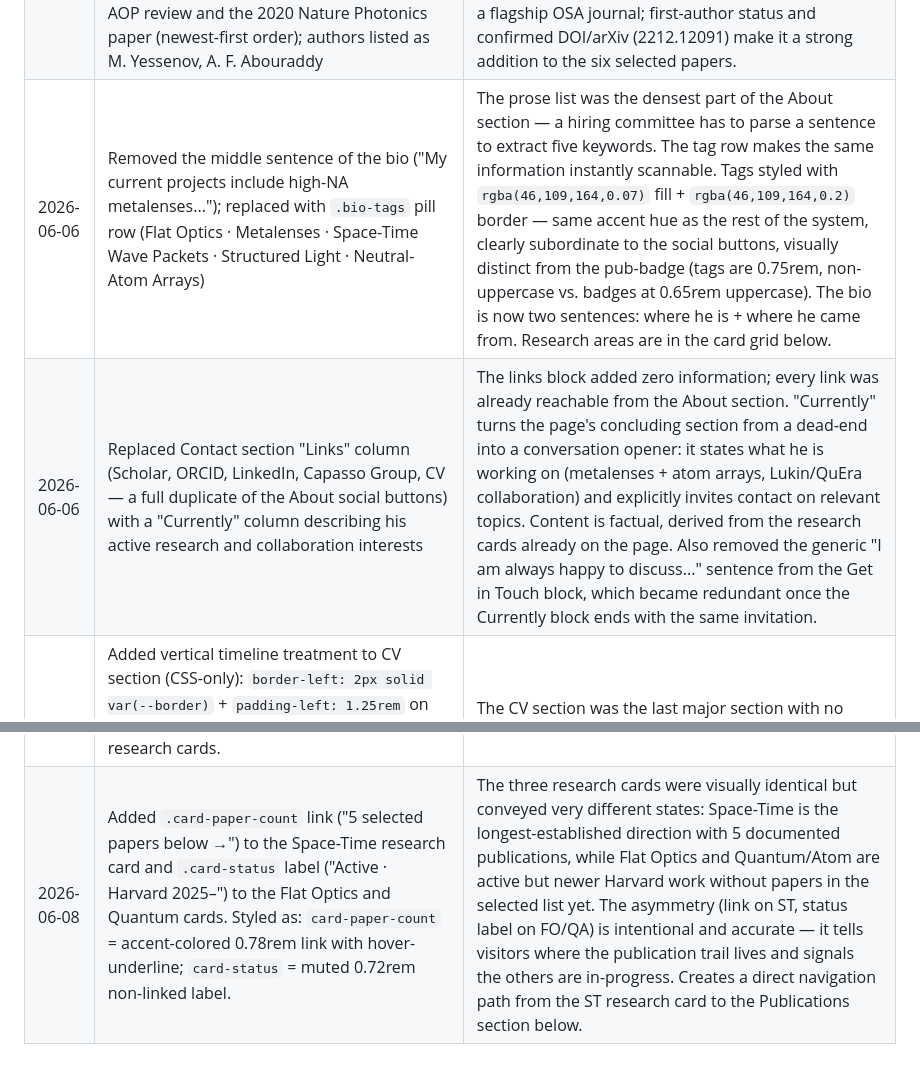
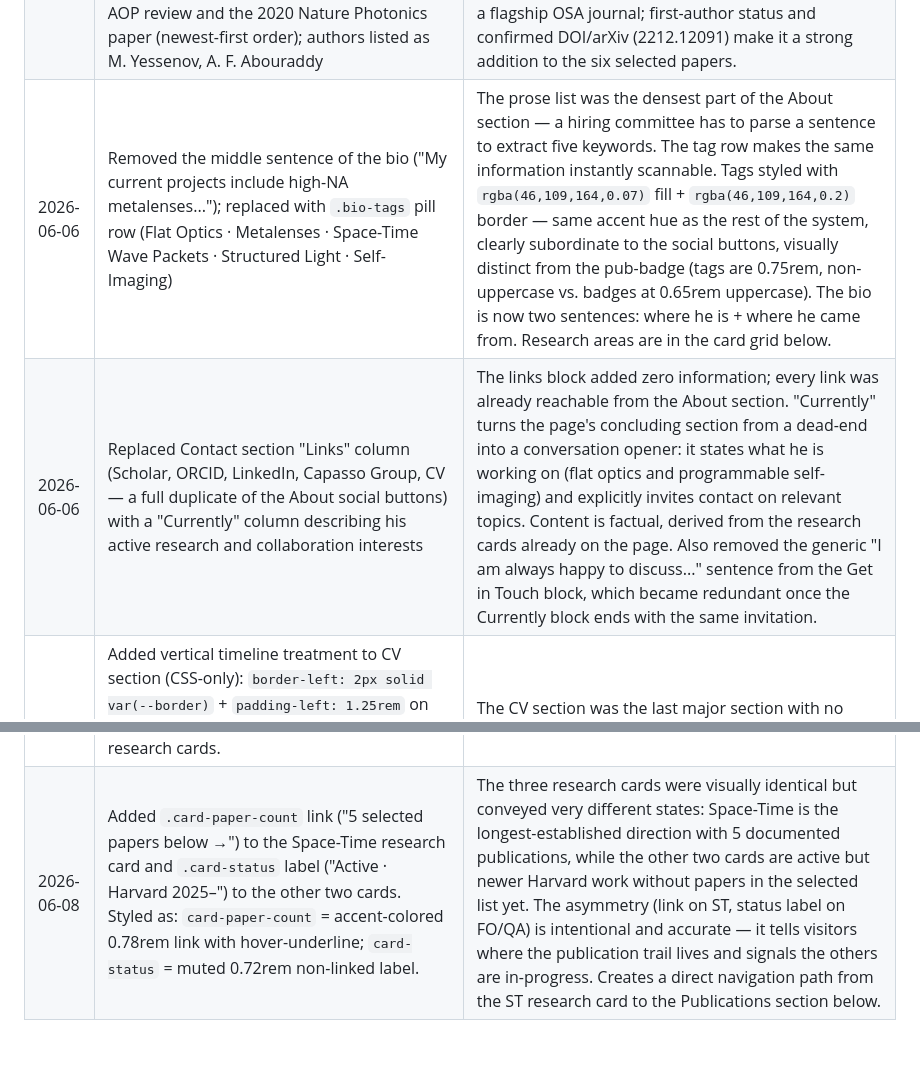
Before and after one commit to yessenov/yessenov.github.io, a Markdown page: .interface-design/system.md, 2 parts joined by grey strips. Drawn GitHub-style.

Commit message:
Update design notes to match current page content
Co-Authored-By: Claude Opus 5.5 <noreply@anthropic.com>

```diff
--- a/.interface-design/system.md
+++ b/.interface-design/system.md
@@ -106,8 +106,8 @@ Lora gives scholarly authority without stuffiness. Inter ensures legibility at s
 | 2026-06-06 | Added `rel="noopener noreferrer"` to all external `target="_blank"` links (social buttons, bio inline links, news DOIs, pub DOIs, contact links); `rel="noopener"` to local PDF links | All ~17 `target="_blank"` links were missing this attribute — a real security issue (opener access to the parent page) and a best-practice violation flagged by Lighthouse. Fixed in the same commit as scroll-reveal since both are polish/correctness passes with no visual conflict. |
 | 2026-06-06 | Added `loading="lazy"` to profile photo `<img>` | Defers off-screen image fetch until it's needed; no UX cost since photo is near top but browser may already be loaded by the time user scrolls. |
 | 2026-06-06 | Added 2023 Optics Letters paper ("Ultra-compact synthesis of space-time wave packets", OL 48, 2500, doi 10.1364/OL.48.002500) to the selected publications list, positioned between the 2022 AOP review and the 2020 Nature Photonics paper (newest-first order); authors listed as M. Yessenov, A. F. Abouraddy | The paper was already referenced in the News section but absent from Publications — a visible inconsistency a careful visitor would notice. Adding it also fills the career arc gap between the 2022 review (UCF postdoc, Abouraddy group) and the 2026 Harvard paper. OL is a flagship OSA journal; first-author status and confirmed DOI/arXiv (2212.12091) make it a strong addition to the six selected papers. |
-| 2026-06-06 | Removed the middle sentence of the bio ("My current projects include high-NA metalenses..."); replaced with `.bio-tags` pill row (Flat Optics · Metalenses · Space-Time Wave Packets · Structured Light · Neutral-Atom Arrays) | The prose list was the densest part of the About section — a hiring committee has to parse a sentence to extract five keywords. The tag row makes the same information instantly scannable. Tags styled with `rgba(46,109,164,0.07)` fill + `rgba(46,109,164,0.2)` border — same accent hue as the rest of the system, clearly subordinate to the social buttons, visually distinct from the pub-badge (tags are 0.75rem, non-uppercase vs. badges at 0.65rem uppercase). The bio is now two sentences: where he is + where he came from. Research areas are in the card grid below. |
-| 2026-06-06 | Replaced Contact section "Links" column (Scholar, ORCID, LinkedIn, Capasso Group, CV — a full duplicate of the About social buttons) with a "Currently" column describing his active research and collaboration interests | The links block added zero information; every link was already reachable from the About section. "Currently" turns the page's concluding section from a dead-end into a conversation opener: it states what he is working on (metalenses + atom arrays, Lukin/QuEra collaboration) and explicitly invites contact on relevant topics. Content is factual, derived from the research cards already on the page. Also removed the generic "I am always happy to discuss..." sentence from the Get in Touch block, which became redundant once the Currently block ends with the same invitation. |
+| 2026-06-06 | Removed the middle sentence of the bio ("My current projects include high-NA metalenses..."); replaced with `.bio-tags` pill row (Flat Optics · Metalenses · Space-Time Wave Packets · Structured Light · Self-Imaging) | The prose list was the densest part of the About section — a hiring committee has to parse a sentence to extract five keywords. The tag row makes the same information instantly scannable. Tags styled with `rgba(46,109,164,0.07)` fill + `rgba(46,109,164,0.2)` border — same accent hue as the rest of the system, clearly subordinate to the social buttons, visually distinct from the pub-badge (tags are 0.75rem, non-uppercase vs. badges at 0.65rem uppercase). The bio is now two sentences: where he is + where he came from. Research areas are in the card grid below. |
+| 2026-06-06 | Replaced Contact section "Links" column (Scholar, ORCID, LinkedIn, Capasso Group, CV — a full duplicate of the About social buttons) with a "Currently" column describing his active research and collaboration interests | The links block added zero information; every link was already reachable from the About section. "Currently" turns the page's concluding section from a dead-end into a conversation opener: it states what he is working on (flat optics and programmable self-imaging) and explicitly invites contact on relevant topics. Content is factual, derived from the research cards already on the page. Also removed the generic "I am always happy to discuss..." sentence from the Get in Touch block, which became redundant once the Currently block ends with the same invitation. |
 | 2026-06-07 | Added vertical timeline treatment to CV section (CSS-only): `border-left: 2px solid var(--border)` + `padding-left: 1.25rem` on `.cv-block`; hollow accent-colored dots (`.cv-entry::before`: 8px circle, `border: 2px solid var(--accent)`, `background: var(--white)`, `left: calc(-1.25rem - 5px)`) at each entry. Also added scroll-reveal stagger to the 4 news items (0.07s / 0.14s / 0.21s delays on children 2–4), matching the research-card stagger pattern. | The CV section was the last major section with no visual narrative — flat date/detail rows read like a spreadsheet. The timeline makes the career arc scannable as a progression story. The news stagger completes the pattern set by the research cards (stagger on all repeating list-style sections). No HTML changes required. |
 | 2026-06-07 | Made all 6 publication titles direct DOI links: `<p class="pub-title"><a href="[doi]">Title</a></p>`; added `.pub-title a` CSS (inherits navy, goes accent + underline on hover); changed hero photo from `loading="lazy"` to `loading="eager"` | Publication titles are the primary click target when scanning a paper list — every academic reference database (Google Scholar, arXiv, ADS) and researcher site uses the title as the link. The separate "Paper" pill button is a secondary affordance; the title is the natural first-click. The lazy/eager fix is a correctness issue: above-the-fold images should never defer loading, as `lazy` adds a deliberate parse-delay before the browser even begins fetching the resource. |
 | 2026-06-08 | Added `.about-metrics` stats line ("30+ papers · 2,500+ citations · Google Scholar") to About section, between bio paragraph and bio-tags; tightened `.bio` bottom margin from 1.5rem to 0.5rem (with `.about-metrics` providing 1.1rem gap to bio-tags) | Publication count and citation count are the first metrics hiring committees scan for — previously these numbers were only visible in the Publications section (below the fold for most visitors). Placing them in the hero bio makes the site immediately credible on landing. All three researcher-site references (jonbarron.info, karpathy.ai, MIT/Harvard faculty pages) surface these metrics in the above-the-fold bio area. The Google Scholar inline link gives the hero section a direct path to the full record. |
@@ -115,4 +115,4 @@ Lora gives scholarly authority without stuffiness. Inter ensures legibility at s
 | 2026-06-07 | Removed `.affiliation-sub` element ("Capasso Group · John A. Paulson School of Engineering and Applied Sciences") from About section; moved Capasso Group as a direct link into the main `.affiliation` line ("Postdoctoral Fellow · Capasso Group, Harvard SEAS"); added `margin-bottom: 1rem` to `.affiliation` to preserve spacing; removed dead `.affiliation-sub` CSS rule; bumped `h1` from 2rem to 2.2rem; added `justify-content: center` to `.bio-tags` in the mobile breakpoint | The sub-affiliation line added zero net information — "John A. Paulson School of Engineering and Applied Sciences" is a verbose restatement of "Harvard SEAS," and "Capasso Group" already appeared in the bio. The single merged line ("Postdoctoral Fellow · Capasso Group, Harvard SEAS") is more scannable and eliminates a full line of text from the hero. The h1 bump gives the name proper hero weight. The bio-tags centering fix closes a visual inconsistency: `.social-links` already had `justify-content: center` on mobile but `.bio-tags` did not, causing the tag pills to left-align under a centered bio paragraph. |
 | 2026-06-08 | Added `<script type="application/ld+json">` Person schema to `<head>`: name, honorificSuffix, jobTitle, affiliation (Harvard SEAS + url), url, email, sameAs array (Google Scholar, ORCID, LinkedIn), alumniOf (UCF), knowsAbout array. All values match links already present on the page — no new data introduced, just machine-readable. Enables Google Knowledge Panel for name searches and rich snippets showing correct affiliation + links in SERPs. |
 | 2026-06-08 | Replaced `.section-title` full-width `border-bottom: 2px solid var(--border)` (gray stripe across the entire 900px content width) with a 48px × 3px `::after` pseudo-element in `var(--accent)` (steel blue) with `border-radius: 2px`; margin-bottom nudged from 1rem → 1.25rem to give the accent bar a touch more breathing room. Added per-item stagger delays to `.pub-list .reveal` (0.06s × items 2–6), completing the scroll-reveal stagger pattern already present in news items and research cards. | The gray full-width border looked generic (a default HTML horizontal-rule pattern); the short accent underline ties section headings into the same steel-blue design language used by pub-venue labels, card top borders, and CV timeline dots — giving every section a consistent visual identity. The pub-list stagger was the only repeating reveal group without delays, making Publications feel abrupt when scrolled into view compared to the News and Research sections above it. |
-| 2026-06-08 | Added `.card-paper-count` link ("5 selected papers below →") to the Space-Time research card and `.card-status` label ("Active · Harvard 2025–") to the Flat Optics and Quantum cards. Styled as: `card-paper-count` = accent-colored 0.78rem link with hover-underline; `card-status` = muted 0.72rem non-linked label. | The three research cards were visually identical but conveyed very different states: Space-Time is the longest-established direction with 5 documented publications, while Flat Optics and Quantum/Atom are active but newer Harvard work without papers in the selected list yet. The asymmetry (link on ST, status label on FO/QA) is intentional and accurate — it tells visitors where the publication trail lives and signals the others are in-progress. Creates a direct navigation path from the ST research card to the Publications section below. |
+| 2026-06-08 | Added `.card-paper-count` link ("5 selected papers below →") to the Space-Time research card and `.card-status` label ("Active · Harvard 2025–") to the other two cards. Styled as: `card-paper-count` = accent-colored 0.78rem link with hover-underline; `card-status` = muted 0.72rem non-linked label. | The three research cards were visually identical but conveyed very different states: Space-Time is the longest-established direction with 5 documented publications, while the other two cards are active but newer Harvard work without papers in the selected list yet. The asymmetry (link on ST, status label on FO/QA) is intentional and accurate — it tells visitors where the publication trail lives and signals the others are in-progress. Creates a direct navigation path from the ST research card to the Publications section below. |
```
